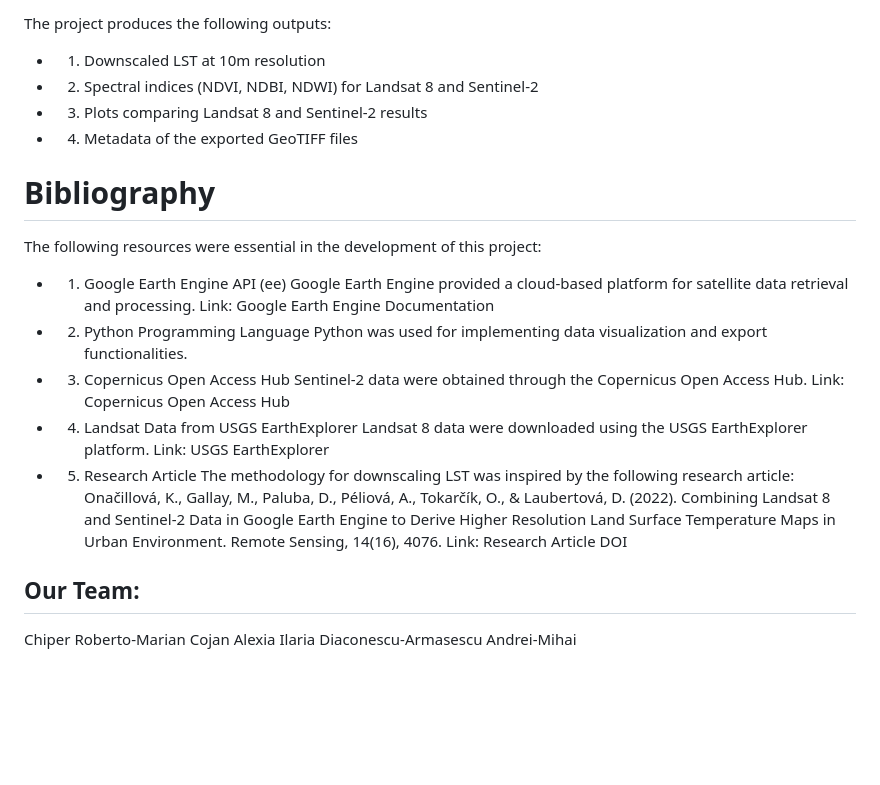
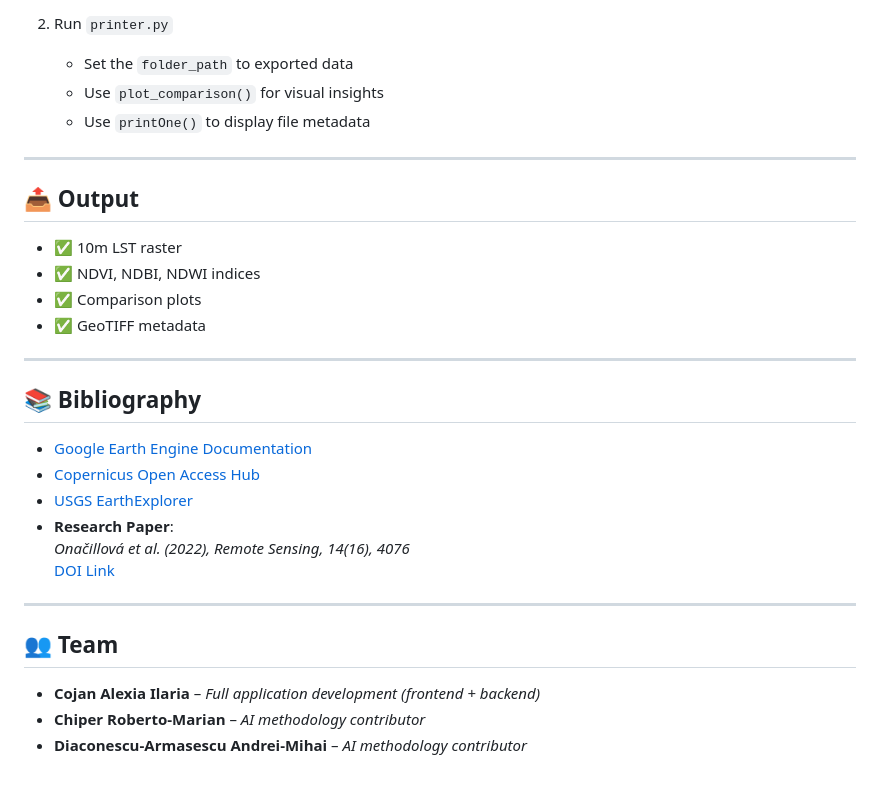
Before and after one commit to alexiai/Estimation-Of-Land-Surface-Temperature, a Markdown page: readme.md, the part around one of its changes. Drawn GitHub-style; blank space fills up the shorter version.

```diff
--- a/readme.md
+++ b/readme.md
@@ -73,30 +78,33 @@ Steps to Execute
 
-The project produces the following outputs:
--	1.	Downscaled LST at 10m resolution
--	2.	Spectral indices (NDVI, NDBI, NDWI) for Landsat 8 and Sentinel-2
--	3.	Plots comparing Landsat 8 and Sentinel-2 results
--	4.	Metadata of the exported GeoTIFF files
+2. Run `printer.py`
+   - Set the `folder_path` to exported data
+   - Use `plot_comparison()` for visual insights
+   - Use `printOne()` to display file metadata
 
-# Bibliography
+---
 
-The following resources were essential in the development of this project:
--	1.	Google Earth Engine API (ee)
-Google Earth Engine provided a cloud-based platform for satellite data retrieval and processing.
-Link: Google Earth Engine Documentation
--	2.	Python Programming Language
-Python was used for implementing data visualization and export functionalities.
--	3.	Copernicus Open Access Hub
-Sentinel-2 data were obtained through the Copernicus Open Access Hub.
-Link: Copernicus Open Access Hub
--	4.	Landsat Data from USGS EarthExplorer
-Landsat 8 data were downloaded using the USGS EarthExplorer platform.
-Link: USGS EarthExplorer
--	5.	Research Article
-The methodology for downscaling LST was inspired by the following research article:
-Onačillová, K., Gallay, M., Paluba, D., Péliová, A., Tokarčík, O., & Laubertová, D. (2022). Combining Landsat 8 and Sentinel-2 Data in Google Earth Engine to Derive Higher Resolution Land Surface Temperature Maps in Urban Environment. Remote Sensing, 14(16), 4076.
-Link: Research Article DOI
+## 📤 Output
 
-## Our Team:
-Chiper Roberto-Marian
-Cojan Alexia Ilaria
-Diaconescu-Armasescu Andrei-Mihai
+- ✅ 10m LST raster
+- ✅ NDVI, NDBI, NDWI indices
+- ✅ Comparison plots
+- ✅ GeoTIFF metadata
+
+---
+
+## 📚 Bibliography
+
+- [Google Earth Engine Documentation](https://developers.google.com/earth-engine)
+- [Copernicus Open Access Hub](https://scihub.copernicus.eu/)
+- [USGS EarthExplorer](https://earthexplorer.usgs.gov/)
+- **Research Paper**:
+  *Onačillová et al. (2022), Remote Sensing, 14(16), 4076*
+  [DOI Link](https://doi.org/10.3390/rs14164076)
+
+---
+
+## 👥 Team
+
+- **Cojan Alexia Ilaria** – *Full application development (frontend + backend)*
+- **Chiper Roberto-Marian** – *AI methodology contributor*
+- **Diaconescu-Armasescu Andrei-Mihai** – *AI methodology contributor*
```
Also changed, not shown: other parts of readme.md (+62 -57 lines).
